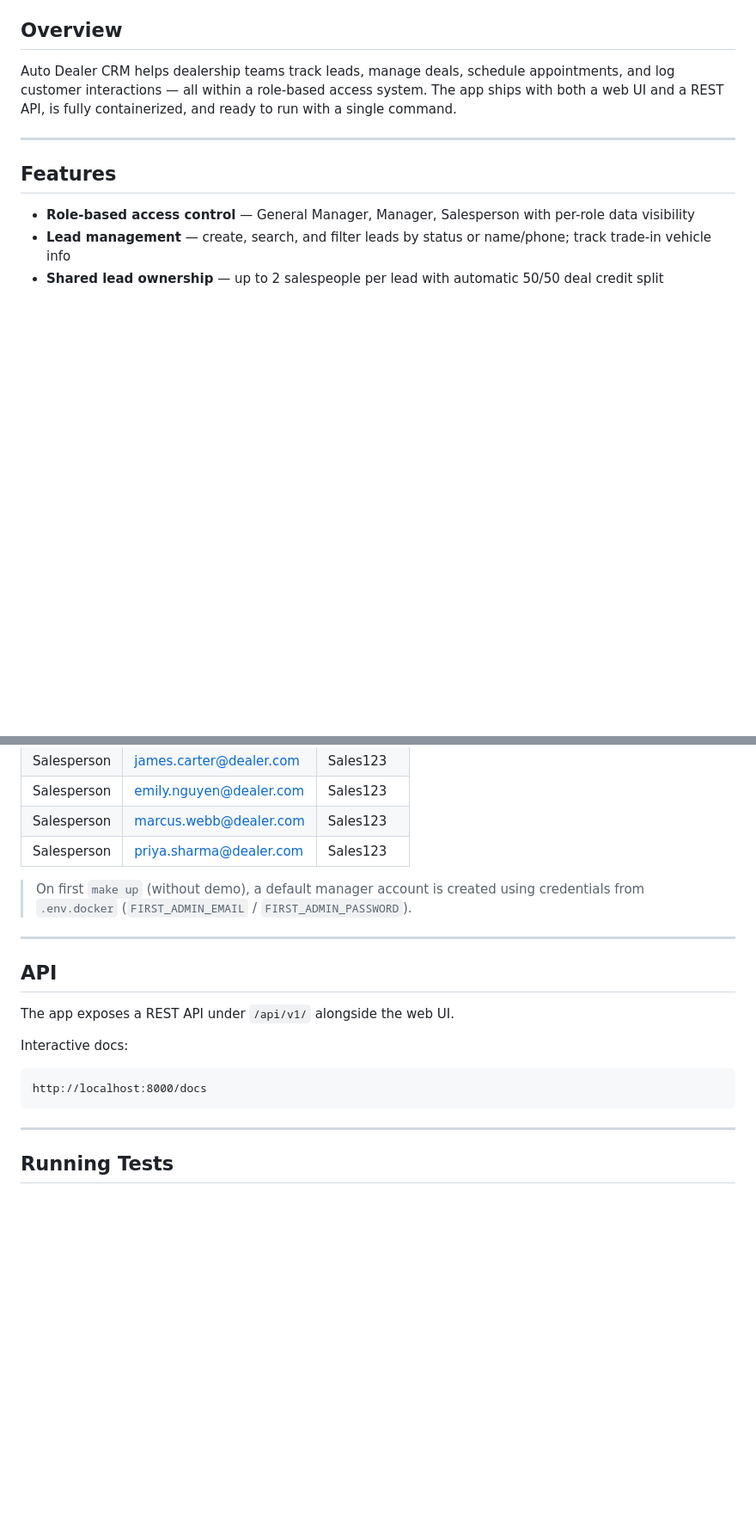
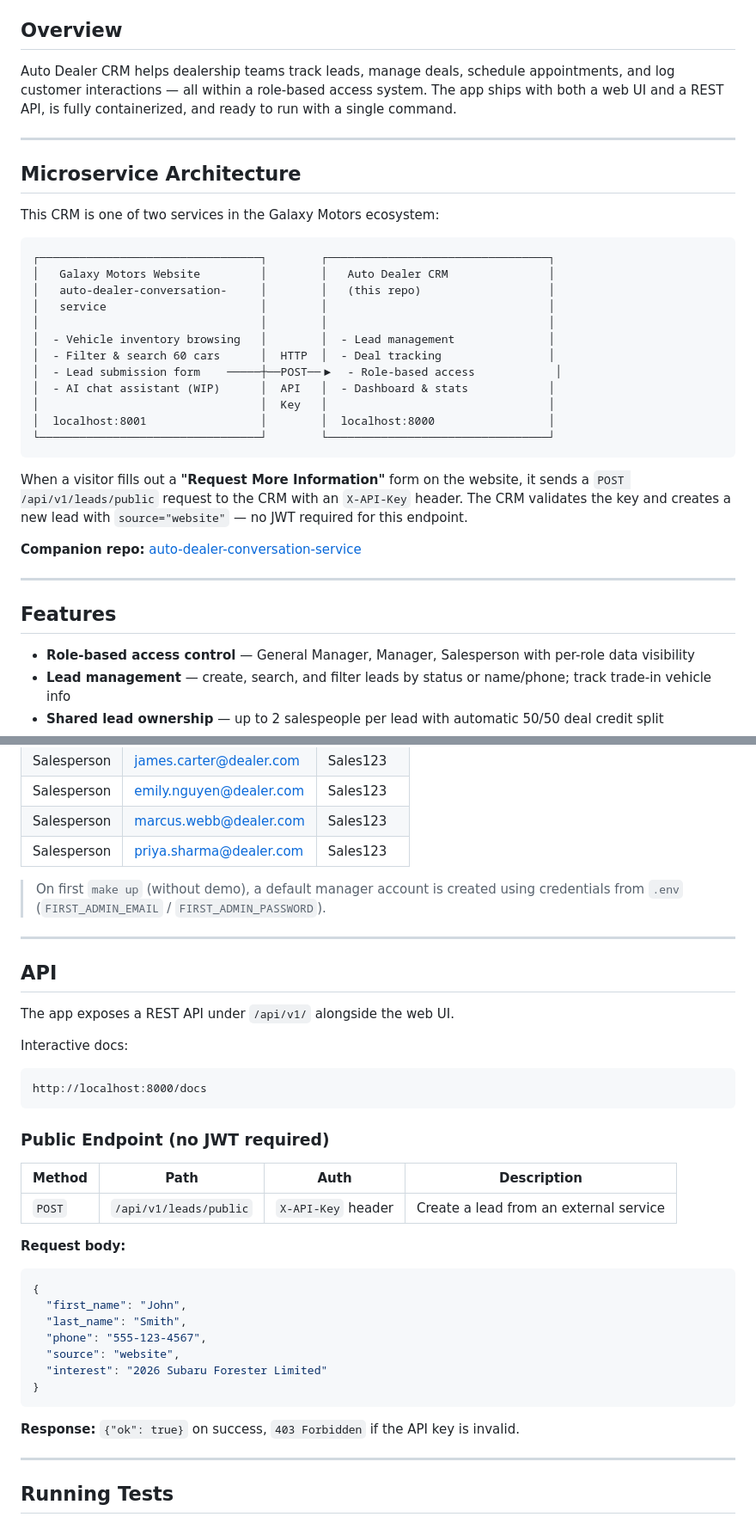
Before and after one commit to andriisyniuchenko/auto_dealer_crm, a Markdown page: README.md, 2 parts joined by grey strips. Shown at 86% size. Rendered like a GitHub page; blank space fills up the shorter version.

Commit message:
docs: update README with microservice architecture and public API endpoint

````diff
--- a/README.md
+++ b/README.md
@@ -22,6 +22,31 @@ Auto Dealer CRM helps dealership teams track leads, manage deals, schedule appoi
 
 ---
 
+## Microservice Architecture
+
+This CRM is one of two services in the Galaxy Motors ecosystem:
+
+```
+┌─────────────────────────────────┐        ┌─────────────────────────────────┐
+│   Galaxy Motors Website         │        │   Auto Dealer CRM               │
+│   auto-dealer-conversation-     │        │   (this repo)                   │
+│   service                       │        │                                 │
+│                                 │        │                                 │
+│  - Vehicle inventory browsing   │        │  - Lead management              │
+│  - Filter & search 60 cars      │  HTTP  │  - Deal tracking                │
+│  - Lead submission form    ─────┼──POST──▶  - Role-based access            │
+│  - AI chat assistant (WIP)      │  API   │  - Dashboard & stats            │
+│                                 │  Key   │                                 │
+│  localhost:8001                 │        │  localhost:8000                 │
+└─────────────────────────────────┘        └─────────────────────────────────┘
+```
+
+When a visitor fills out a **"Request More Information"** form on the website, it sends a `POST /api/v1/leads/public` request to the CRM with an `X-API-Key` header. The CRM validates the key and creates a new lead with `source="website"` — no JWT required for this endpoint.
+
+**Companion repo:** [auto-dealer-conversation-service](https://github.com/andriisyniuchenko/auto-dealer-conversation-service)
+
+---
+
 ## Features
 
 - **Role-based access control** — General Manager, Manager, Salesperson with per-role data visibility
@@ -140,7 +170,7 @@ After running `make demo`:
 | Salesperson | marcus.webb@dealer.com | Sales123 |
 | Salesperson | priya.sharma@dealer.com | Sales123 |
 
-> On first `make up` (without demo), a default manager account is created using credentials from `.env.docker` (`FIRST_ADMIN_EMAIL` / `FIRST_ADMIN_PASSWORD`).
+> On first `make up` (without demo), a default manager account is created using credentials from `.env` (`FIRST_ADMIN_EMAIL` / `FIRST_ADMIN_PASSWORD`).
 
 ---
 
@@ -152,6 +182,25 @@ Interactive docs:
 ```
 http://localhost:8000/docs
 ```
+
+### Public Endpoint (no JWT required)
+
+| Method | Path | Auth | Description |
+|---|---|---|---|
+| `POST` | `/api/v1/leads/public` | `X-API-Key` header | Create a lead from an external service |
+
+**Request body:**
+```json
+{
+  "first_name": "John",
+  "last_name": "Smith",
+  "phone": "555-123-4567",
+  "source": "website",
+  "interest": "2026 Subaru Forester Limited"
+}
+```
+
+**Response:** `{"ok": true}` on success, `403 Forbidden` if the API key is invalid.
 
 ---
 
````
Also changed, not shown: other parts of README.md (+9 -4 lines).
